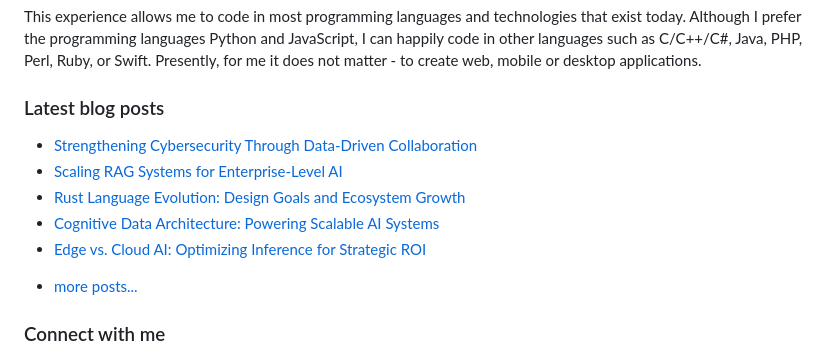
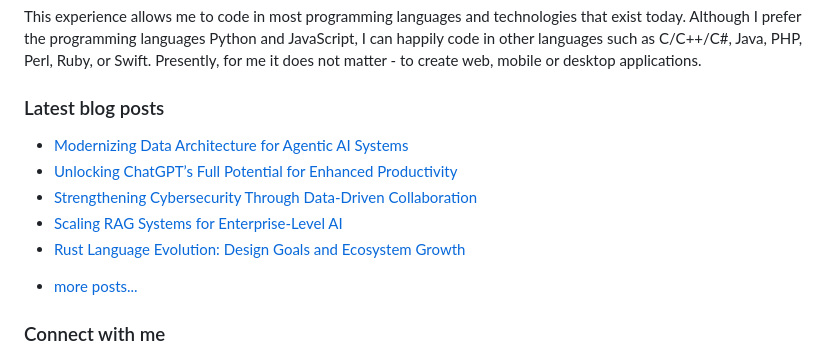
Before and after one commit to vpodk/vpodk, a Markdown page: README.md, the part around the change. Rendered like a GitHub page.

Commit message:
Updated with the latest blog posts

```diff
--- a/README.md
+++ b/README.md
@@ -7,11 +7,11 @@ This experience allows me to code in most programming languages and technologies
 ### Latest blog posts
 
 <!-- BLOG-POST-LIST:START -->
+- [Modernizing Data Architecture for Agentic AI Systems](https://pub.aimind.so/modernizing-data-architecture-for-agentic-ai-systems-00fb336f68f3?source=rss-22947912adc0------2)
+- [Unlocking ChatGPT’s Full Potential for Enhanced Productivity](https://ai.plainenglish.io/unlocking-chatgpts-full-potential-for-enhanced-productivity-eba42faa356b?source=rss-22947912adc0------2)
 - [Strengthening Cybersecurity Through Data-Driven Collaboration](https://medium.com/majordigest/strengthening-cybersecurity-through-data-driven-collaboration-8f34157b1f5a?source=rss-22947912adc0------2)
 - [Scaling RAG Systems for Enterprise-Level AI](https://medium.com/data-science-collective/scaling-rag-systems-for-enterprise-level-ai-f2bb39484511?source=rss-22947912adc0------2)
 - [Rust Language Evolution: Design Goals and Ecosystem Growth](https://levelup.gitconnected.com/rust-language-evolution-design-goals-and-ecosystem-growth-4ac9b0b710f0?source=rss-22947912adc0------2)
-- [Cognitive Data Architecture: Powering Scalable AI Systems](https://medium.com/data-science-collective/cognitive-data-architecture-powering-scalable-ai-systems-e5f6ced3e455?source=rss-22947912adc0------2)
-- [Edge vs. Cloud AI: Optimizing Inference for Strategic ROI](https://pub.aimind.so/edge-vs-cloud-ai-optimizing-inference-for-strategic-roi-98296b0f9ecd?source=rss-22947912adc0------2)
 <!-- BLOG-POST-LIST:END -->
 - [more posts...](https://medium.com/@vpodk)
 
```
